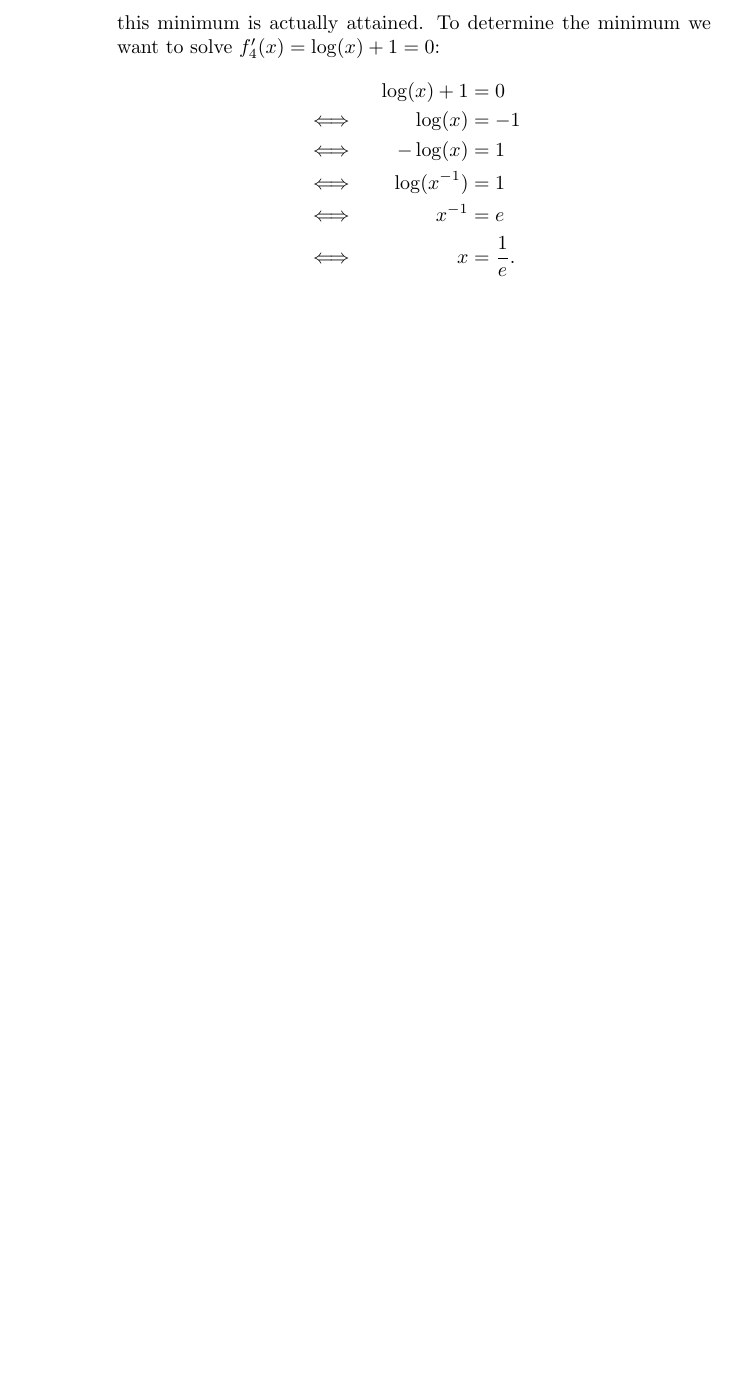
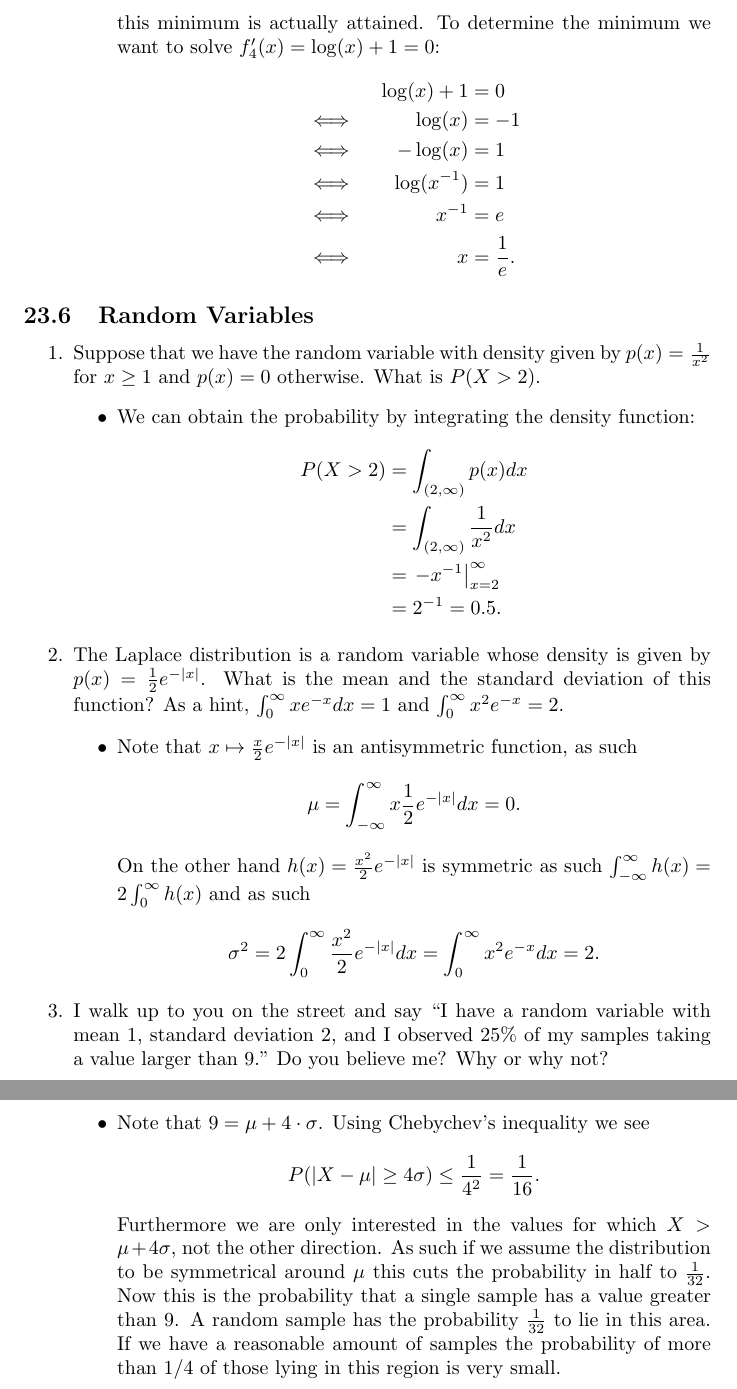
Before and after one commit to Daniel-Sinkin/Research-and-Development, a LaTeX problem sheet (Exercises.tex): part of page 23 of 23 before the commit and two parts of pages 23 and 24 of 24 after it, the two joined at a grey line, cut so that both start at the same text, the shorter picture padded with empty space. Compiled offline with pdfLaTeX.

```diff
--- a/Exercises.tex
+++ b/Exercises.tex
@@ -768,4 +773,40 @@
 		\end{itemize}
 \end{enumerate}
 
+\setcounter{subsection}{5}
+\subsection{Random Variables}
+\begin{enumerate}
+\item Suppose that we have the random variable with density given by $p(x) = \frac{1}{x^2}$ for $x \geq 1$ and $p(x) = 0$ otherwise. What is $P(X > 2)$.
+	\begin{itemize}
+		\item We can obtain the probability by integrating the density function:
+		$$
+		\begin{aligned}
+		P(X > 2) &= \int_{(2, \infty)} p(x) dx \\
+		&= \int_{(2, \infty)} \frac{1}{x^2} dx \\
+		&= \left. -x^{-1} \right|_{x = 2}^\infty \\
+		&= 2^{-1} = 0.5.
+		\end{aligned}
+		$$
+	\end{itemize}
+\item The Laplace distribution is a random variable whose density is given by $p(x) = \frac{1}{2}e^{-|x|}$. What is the mean and the standard deviation of this function? As a hint, $\int_0^\infty x e^{-x} dx = 1$ and $\int_0^\infty x^2 e^{-x} = 2$.
+	\begin{itemize}
+	\item Note that $x \mapsto \frac{x}{2} e^{-|x|}$ is an antisymmetric function, as such
+	$$
+	\mu = \int_{-\infty}^\infty x \frac{1}{2}e^{-|x|} dx = 0.
+	$$
+	On the other hand $h(x) = \frac{x^2}{2}e^{-|x|}$ is symmetric as such $\int_{-\infty}^\infty h(x) = 2 \int_0^\infty h(x)$ and as such
+	$$
+	\sigma^2 = 2 \int_0^\infty \frac{x^2}{2} e^{- |x|} dx = \int_0^\infty x^2e^{-x} dx = 2.
+	$$
+	\end{itemize}
+\item I walk up to you on the street and say “I have a random variable with mean $1$, standard deviation $2$, and I observed $25\%$ of my samples taking a value larger than $9$.” Do you believe me? Why or why not?
+	\begin{itemize}
+		\item Note that $9 = \mu + 4 \cdot \sigma$. Using Chebychev's inequality we see
+		$$
+		P(|X - \mu| \geq 4 \sigma) \leq \frac{1}{4^2} = \frac{1}{16}.
+		$$
+		Furthermore we are only interested in the values for which $X > \mu + 4 \sigma$, not the other direction. As such if we assume the distribution to be symmetrical around $\mu$ this cuts the probability in half to $\frac{1}{32}$. Now this is the probability that a single sample has a value greater than $9$. A random sample has the probability $\frac{1}{32}$ to lie in this area. If we have a reasonable amount of samples the probability of more than $1/4$ of those lying in this region is very small.
+	\end{itemize}
+\end{enumerate}
+
 \end{document}
```
Also changed, not shown: Exercises.pdf, Exercises.tex (11 more changed lines), 4 other files.
